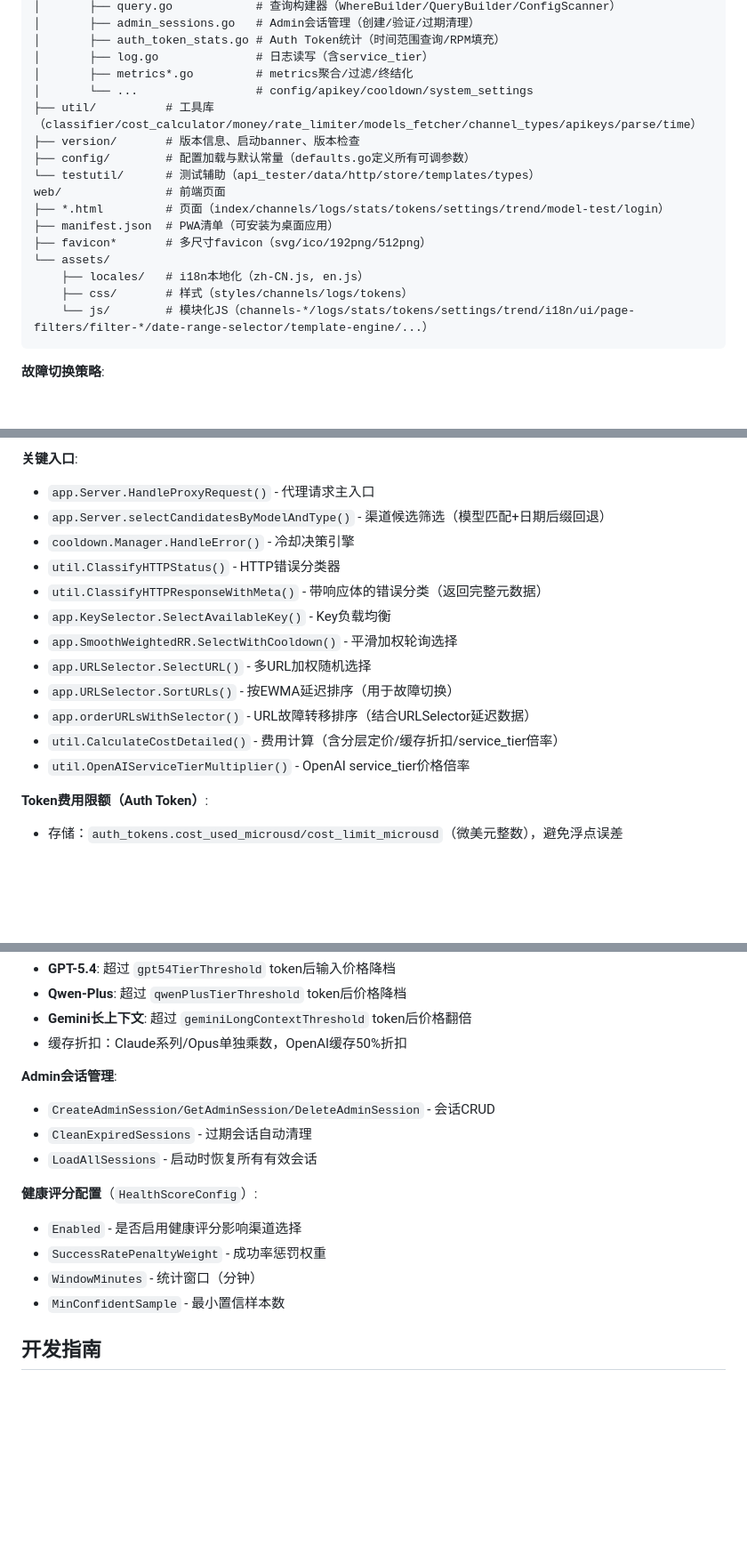
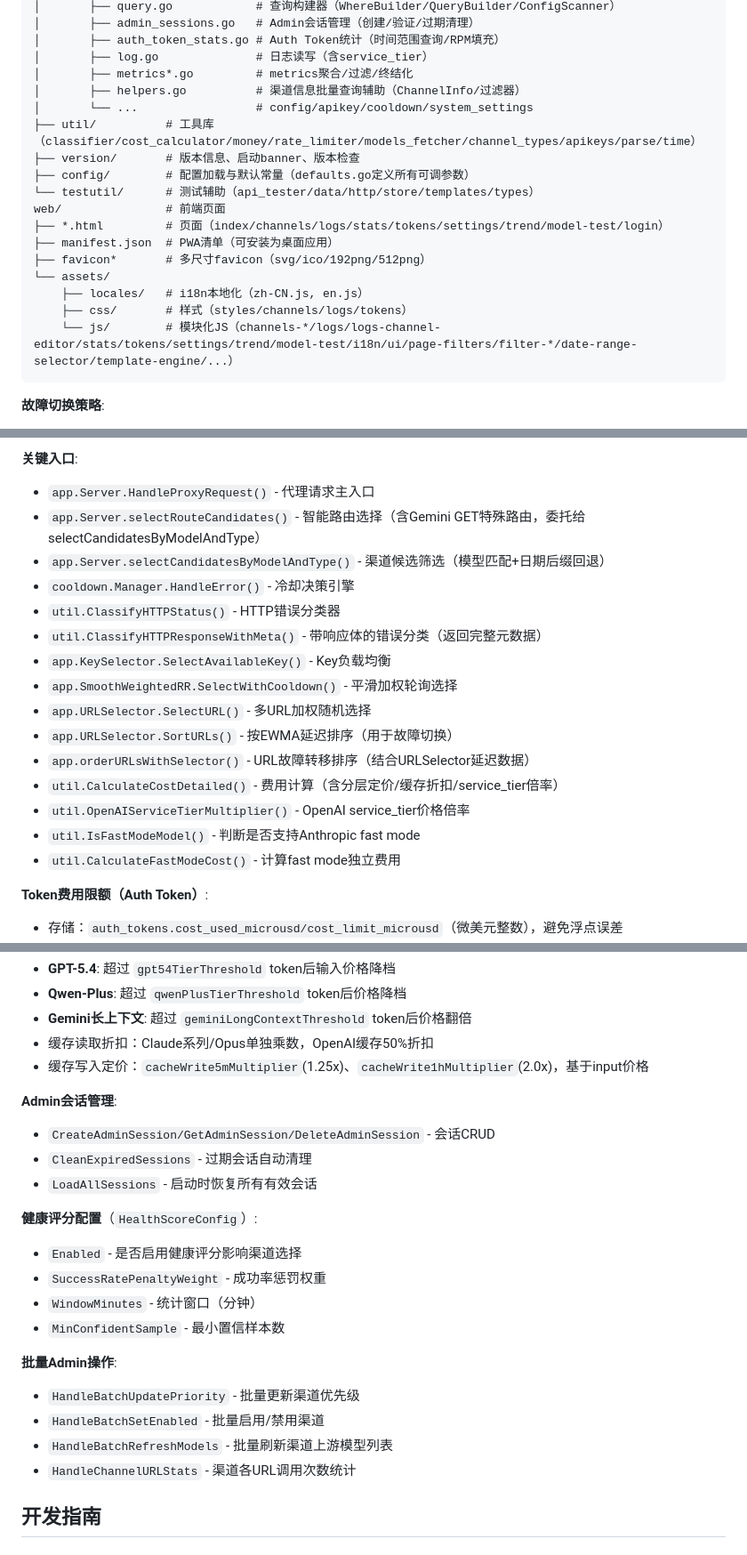
Before and after one commit to caidaoli/ccLoad, a Markdown page: CLAUDE.md, 3 parts joined by grey strips. Shown at 89% size. GitHub-like rendering; blank space fills up the shorter version.

Commit message:
docs: update CLAUDE.md project documentation

````diff
--- a/CLAUDE.md
+++ b/CLAUDE.md
@@ -65,6 +65,7 @@ internal/
 │       ├── auth_token_stats.go # Auth Token统计（时间范围查询/RPM填充）
 │       ├── log.go              # 日志读写（含service_tier）
 │       ├── metrics*.go         # metrics聚合/过滤/终结化
+│       ├── helpers.go          # 渠道信息批量查询辅助（ChannelInfo/过滤器）
 │       └── ...                 # config/apikey/cooldown/system_settings
 ├── util/          # 工具库（classifier/cost_calculator/money/rate_limiter/models_fetcher/channel_types/apikeys/parse/time）
 ├── version/       # 版本信息、启动banner、版本检查
@@ -77,7 +78,7 @@ web/               # 前端页面
 └── assets/
     ├── locales/   # i18n本地化（zh-CN.js, en.js）
     ├── css/       # 样式（styles/channels/logs/tokens）
-    └── js/        # 模块化JS（channels-*/logs/stats/tokens/settings/trend/i18n/ui/page-filters/filter-*/date-range-selector/template-engine/...）
+    └── js/        # 模块化JS（channels-*/logs/logs-channel-editor/stats/tokens/settings/trend/model-test/i18n/ui/page-filters/filter-*/date-range-selector/template-engine/...）
 ```
 
 **故障切换策略**:
@@ -109,6 +110,7 @@ web/               # 前端页面
 
 **关键入口**:
 - `app.Server.HandleProxyRequest()` - 代理请求主入口
+- `app.Server.selectRouteCandidates()` - 智能路由选择（含Gemini GET特殊路由，委托给selectCandidatesByModelAndType）
 - `app.Server.selectCandidatesByModelAndType()` - 渠道候选筛选（模型匹配+日期后缀回退）
 - `cooldown.Manager.HandleError()` - 冷却决策引擎
 - `util.ClassifyHTTPStatus()` - HTTP错误分类器
@@ -120,6 +122,8 @@ web/               # 前端页面
 - `app.orderURLsWithSelector()` - URL故障转移排序（结合URLSelector延迟数据）
 - `util.CalculateCostDetailed()` - 费用计算（含分层定价/缓存折扣/service_tier倍率）
 - `util.OpenAIServiceTierMultiplier()` - OpenAI service_tier价格倍率
+- `util.IsFastModeModel()` - 判断是否支持Anthropic fast mode
+- `util.CalculateFastModeCost()` - 计算fast mode独立费用
 
 **Token费用限额（Auth Token）**:
 - 存储：`auth_tokens.cost_used_microusd/cost_limit_microusd`（微美元整数），避免浮点误差
@@ -157,7 +161,8 @@ web/               # 前端页面
 - **GPT-5.4**: 超过 `gpt54TierThreshold` token后输入价格降档
 - **Qwen-Plus**: 超过 `qwenPlusTierThreshold` token后价格降档
 - **Gemini长上下文**: 超过 `geminiLongContextThreshold` token后价格翻倍
-- 缓存折扣：Claude系列/Opus单独乘数，OpenAI缓存50%折扣
+- 缓存读取折扣：Claude系列/Opus单独乘数，OpenAI缓存50%折扣
+- 缓存写入定价：`cacheWrite5mMultiplier`(1.25x)、`cacheWrite1hMultiplier`(2.0x)，基于input价格
 
 **Admin会话管理**:
 - `CreateAdminSession/GetAdminSession/DeleteAdminSession` - 会话CRUD
@@ -169,6 +174,12 @@ web/               # 前端页面
 - `SuccessRatePenaltyWeight` - 成功率惩罚权重
 - `WindowMinutes` - 统计窗口（分钟）
 - `MinConfidentSample` - 最小置信样本数
+
+**批量Admin操作**:
+- `HandleBatchUpdatePriority` - 批量更新渠道优先级
+- `HandleBatchSetEnabled` - 批量启用/禁用渠道
+- `HandleBatchRefreshModels` - 批量刷新渠道上游模型列表
+- `HandleChannelURLStats` - 渠道各URL调用次数统计
 
 ## 开发指南
 
````
